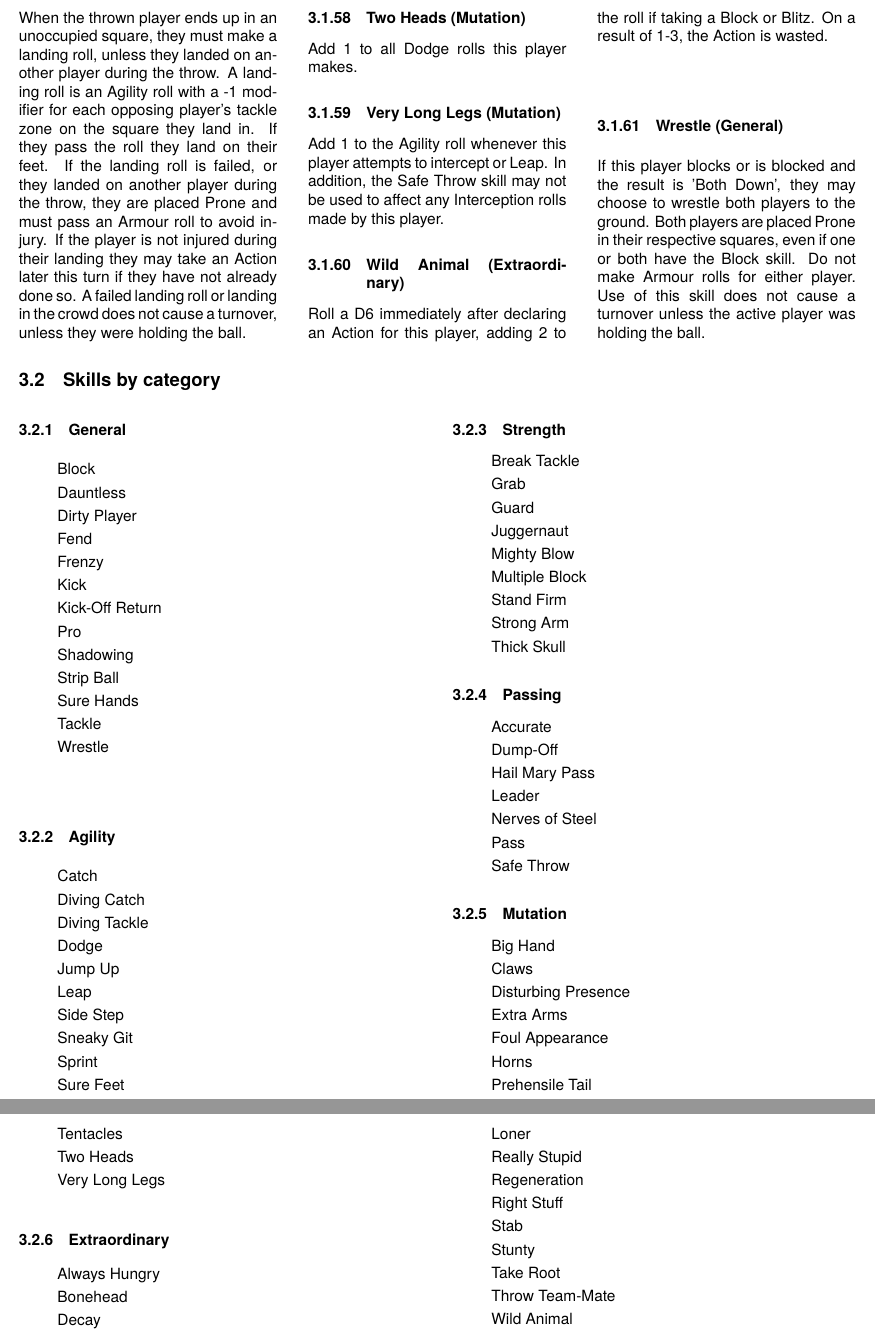
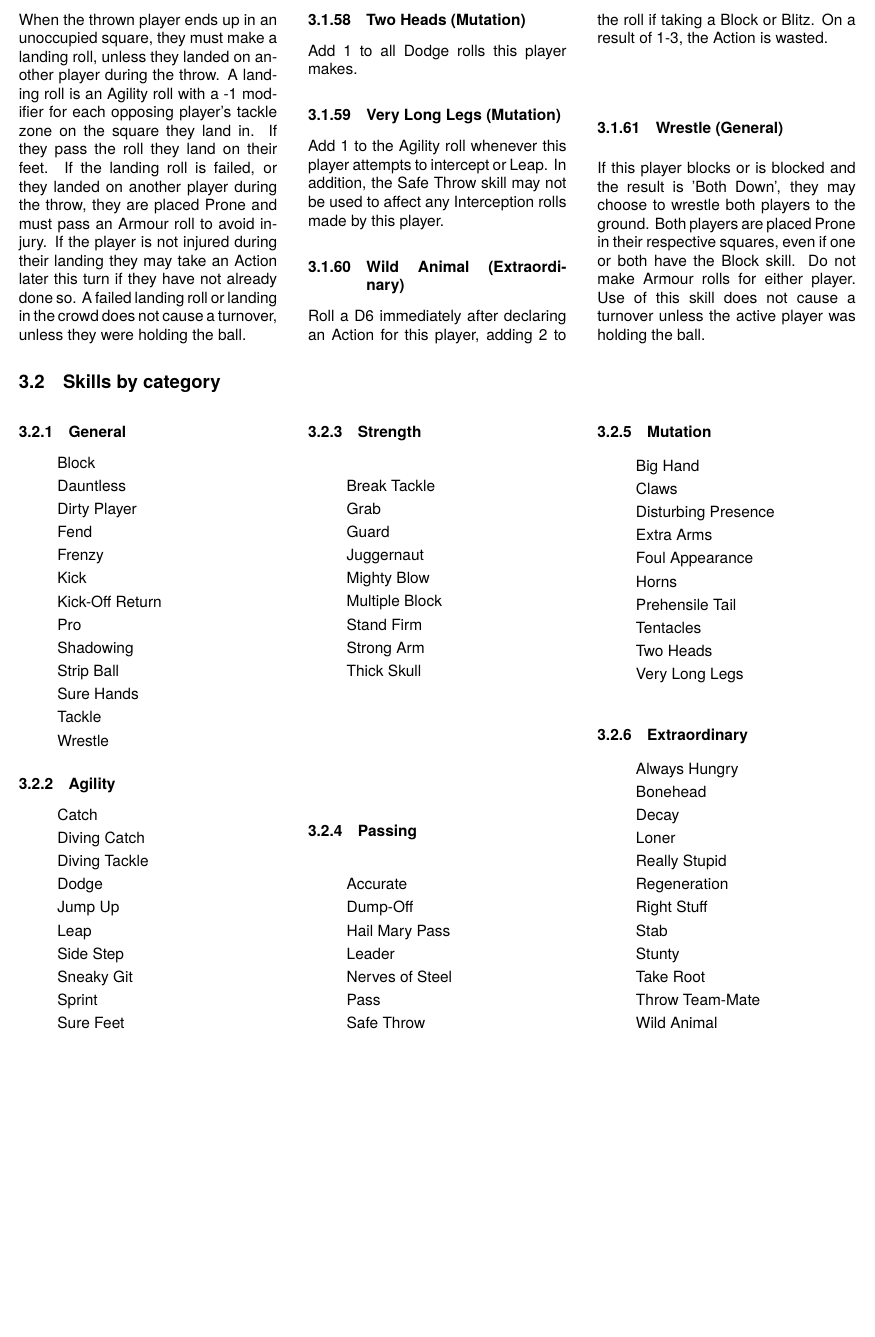
Before and after one commit to ibsh/bbb, a LaTeX document (bbb.tex): two parts of pages 14 and 15 of 22 before the commit and part of page 14 of 21 after it, the two joined at a grey line, cut so that both start at the same text, the shorter picture padded with empty space. Compiled offline with pdfLaTeX.

Commit message:
Attempt to fix skills by category, but it's a bit weird

```diff
--- a/bbb.tex
+++ b/bbb.tex
@@ -769,8 +769,9 @@ Player caused any casualties & +1 \\
 
 \subsection{Skills by category}
 
-\begin{multicols}{2}
+\begin{multicols}{3}
 
+\begin{samepage}
 \subsubsection{General}
 \begin{itemize}
 \item[] Block
@@ -787,7 +788,9 @@ Player caused any casualties & +1 \\
 \item[] Tackle
 \item[] Wrestle
 \end{itemize}
+\end{samepage}
 
+\begin{samepage}
 \subsubsection{Agility}
 \begin{itemize}
 \item[] Catch
@@ -839,7 +852,9 @@ Player caused any casualties & +1 \\
 \item[] Two Heads
 \item[] Very Long Legs
 \end{itemize}
+\end{samepage}
 
+\begin{samepage}
 \subsubsection{Extraordinary}
 \begin{itemize}
 \item[] Always Hungry
@@ -855,6 +870,7 @@ Player caused any casualties & +1 \\
 \item[] Throw Team-Mate
 \item[] Wild Animal
 \end{itemize}
+\end{samepage}
 
 \end{multicols}
 
```
Also changed, not shown: bbb.pdf, bbb.tex (10 more changed lines).
